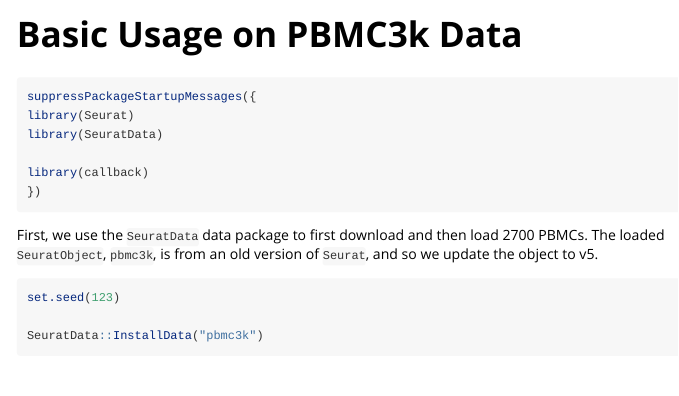
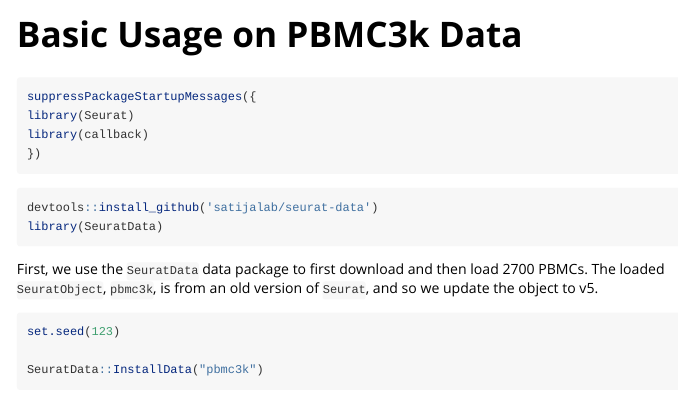
Before and after one commit to lcrawlab/callback, an R Markdown document (vignettes/basic-usage.Rmd): the page in a window 1100 px wide, from its top. Rendered offline with R 4.5, knitr and Pandoc, with nearby package versions; some code elsewhere in the file could not run offline.

Commit message:
Update vignette to install SeuratData

````diff
--- a/vignettes/basic-usage.Rmd
+++ b/vignettes/basic-usage.Rmd
@@ -18,10 +18,13 @@ knitr::opts_chunk$set(
 ```{r setup}
 suppressPackageStartupMessages({
 library(Seurat)
-library(SeuratData)
-
 library(callback)
 })
+```
+
+```{r install_SeuratData}
+devtools::install_github('satijalab/seurat-data')
+library(SeuratData)
 ```
 
 First, we use the `SeuratData` data package to first download and then load
````
